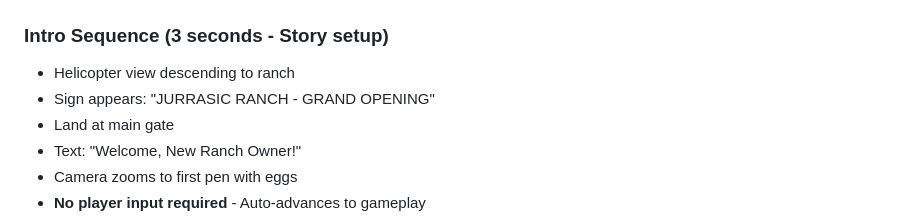
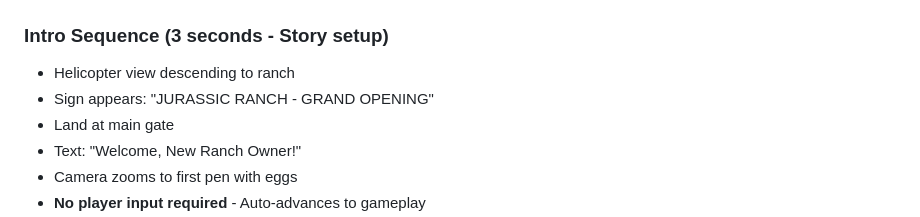
Before and after one commit to fredrischter/paper-ball, a Markdown page: 12-dino-ranch/GDD.MD, the part around the change. GitHub-like rendering.

Commit message:
Fix typo: JURASSIC spelling in Dino Ranch
Co-authored-by: fredrischter <856591+fredrischter@users.noreply.github.com>

```diff
--- a/12-dino-ranch/GDD.MD
+++ b/12-dino-ranch/GDD.MD
@@ -35,7 +35,7 @@ A management game where players run dinosaur operations including farms, trading
 
 ### Intro Sequence (3 seconds - Story setup)
 - Helicopter view descending to ranch
-- Sign appears: "JURRASIC RANCH - GRAND OPENING"
+- Sign appears: "JURASSIC RANCH - GRAND OPENING"
 - Land at main gate
 - Text: "Welcome, New Ranch Owner!"
 - Camera zooms to first pen with eggs
```
